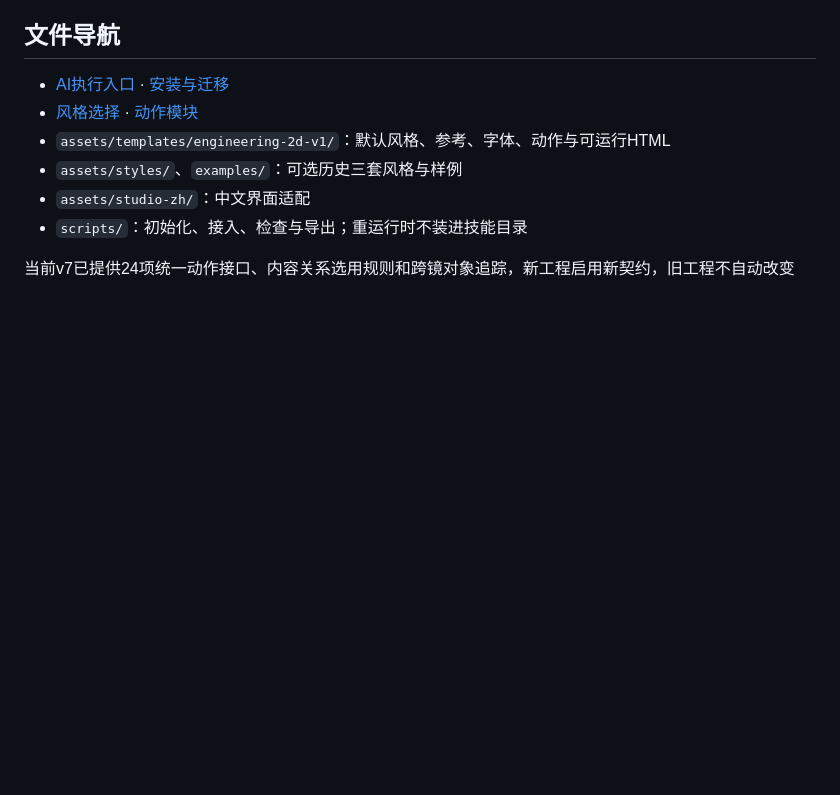
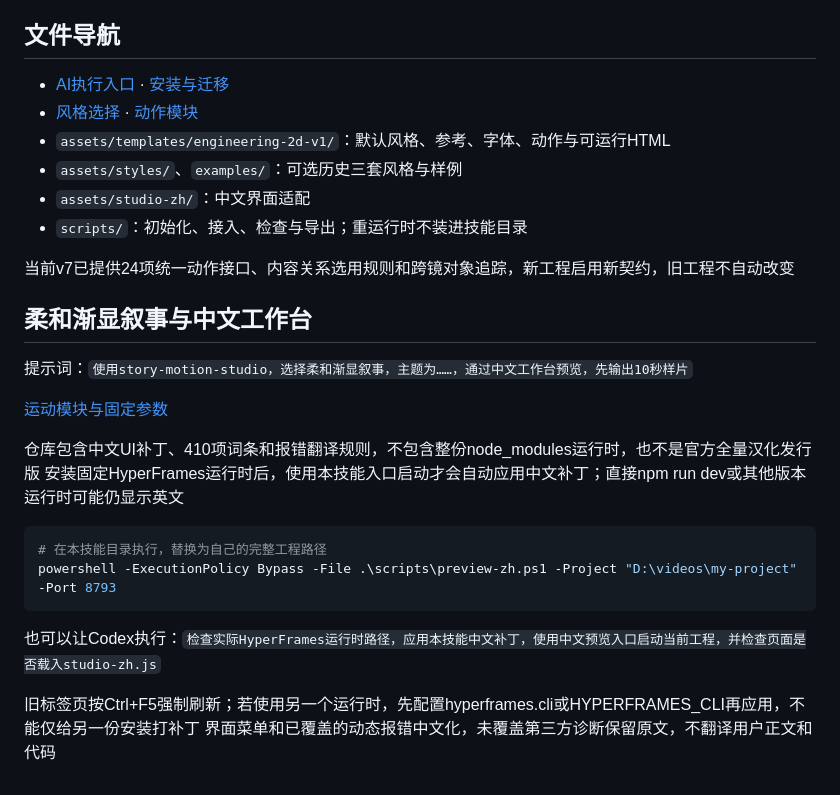
Before and after one commit to yangmuye520-dotcom/story-motion-studio, a Markdown page: README.md, the part around one of its changes. Rendered like a GitHub page; blank space fills up the shorter version.

````diff
--- a/README.md
+++ b/README.md
@@ -285,3 +298,22 @@ BGM按本次提供的真实素材准备，不继承样片音乐，不保证素
 - `scripts/`：初始化、接入、检查与导出；重运行时不装进技能目录
 
 当前v7已提供24项统一动作接口、内容关系选用规则和跨镜对象追踪，新工程启用新契约，旧工程不自动改变
+
+## 柔和渐显叙事与中文工作台
+
+提示词：`使用story-motion-studio，选择柔和渐显叙事，主题为……，通过中文工作台预览，先输出10秒样片`
+
+[运动模块与固定参数](references/soft-reveal.md)
+
+仓库包含中文UI补丁、410项词条和报错翻译规则，不包含整份node_modules运行时，也不是官方全量汉化发行版
+安装固定HyperFrames运行时后，使用本技能入口启动才会自动应用中文补丁；直接npm run dev或其他版本运行时可能仍显示英文
+
+```powershell
+# 在本技能目录执行，替换为自己的完整工程路径
+powershell -ExecutionPolicy Bypass -File .\scripts\preview-zh.ps1 -Project "D:\videos\my-project" -Port 8793
+```
+
+也可以让Codex执行：`检查实际HyperFrames运行时路径，应用本技能中文补丁，使用中文预览入口启动当前工程，并检查页面是否载入studio-zh.js`
+
+旧标签页按Ctrl+F5强制刷新；若使用另一个运行时，先配置hyperframes.cli或HYPERFRAMES_CLI再应用，不能仅给另一份安装打补丁
+界面菜单和已覆盖的动态报错中文化，未覆盖第三方诊断保留原文，不翻译用户正文和代码
````
Also changed, not shown: other parts of README.md (+13 -0 lines), SKILL.md (+1 -1 lines), references/approved-styles.md (+10 -0 lines), references/editorial-serif.md (added, +34 -0 lines), references/soft-reveal.md (added, +28 -0 lines), assets/style-variants/editorial-serif-v1/poster.png (added), 9 other files.
